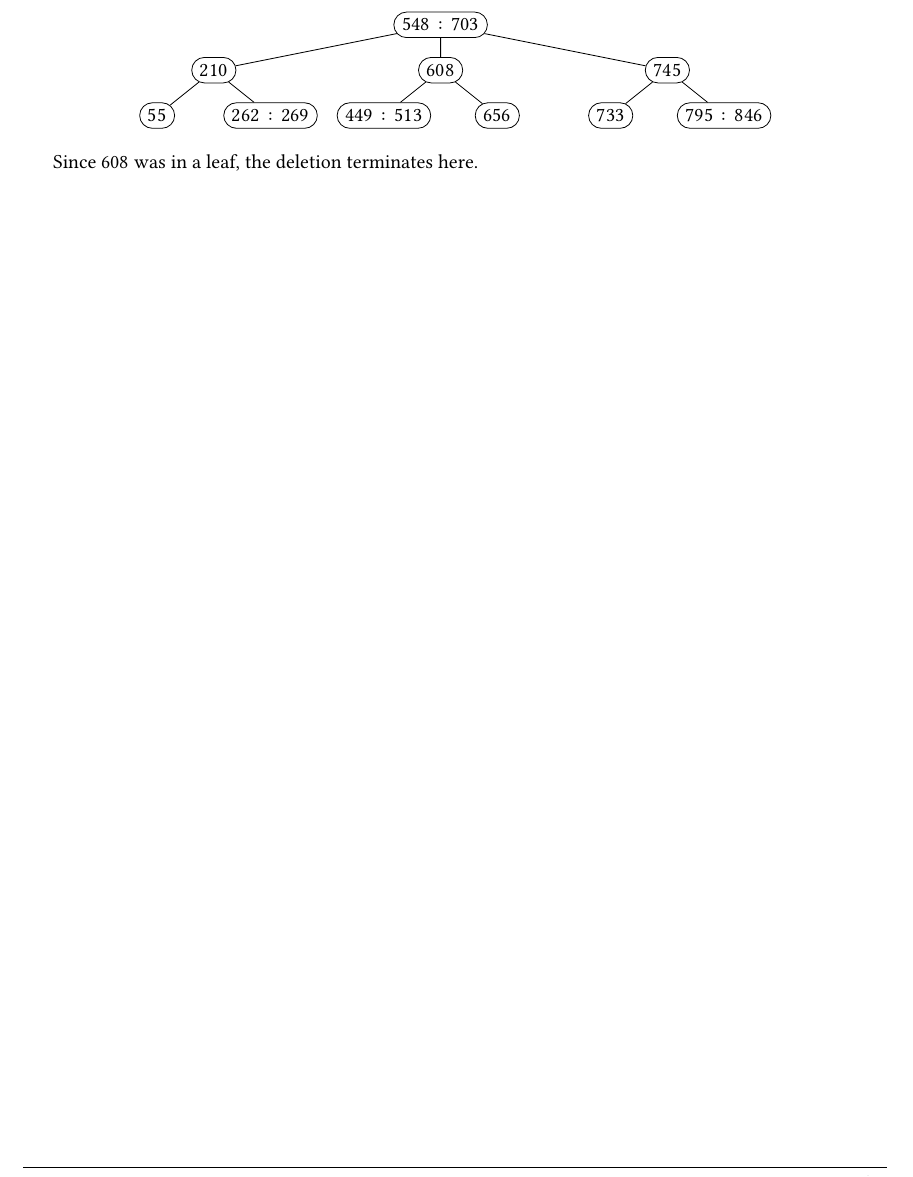
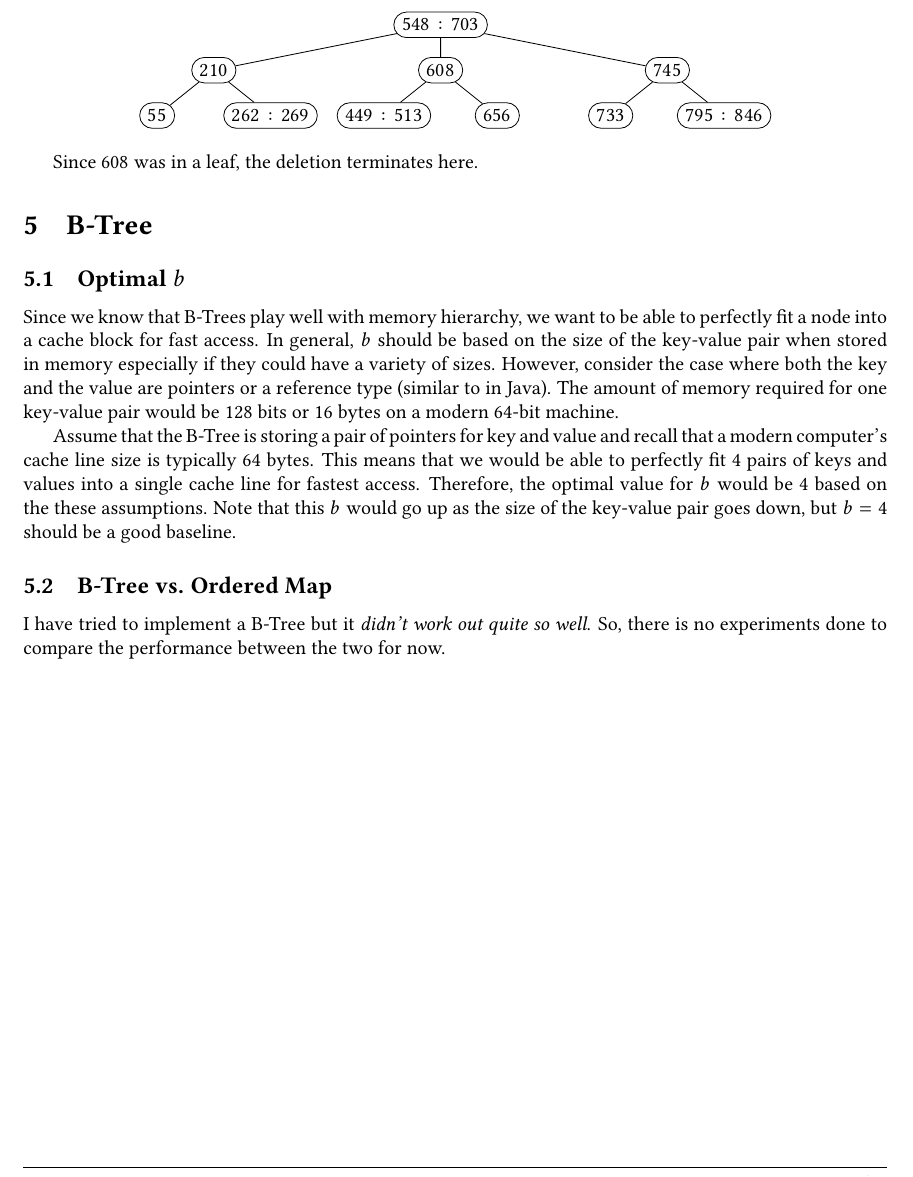
Before and after one commit to nngerncham/cs315_apal, a LaTeX problem sheet (assignments/asn01/report/main.tex, which reads assignments/asn01/report/05-btree.tex): part of page 11 of 11, cut so that both start at the same text. Compiled offline with pdfLaTeX.

Commit message:
task 5 added

```diff
--- /dev/null
+++ b/assignments/asn01/report/05-btree.tex
@@ -0,0 +1,14 @@
+\section{B-Tree}
+
+\subsection{Optimal $b$}
+
+Since we know that B-Trees play well with memory hierarchy, we want to be able to perfectly fit a node into a cache block for fast access.
+In general, $b$ should be based on the size of the key-value pair when stored in memory especially if they could have a variety of sizes.
+However, consider the case where both the key and the value are pointers or a reference type (similar to in Java).
+The amount of memory required for one key-value pair would be 128 bits or 16 bytes on a modern 64-bit machine.
+
+Assume that the B-Tree is storing a pair of pointers for key and value and recall that a modern computer's cache line size is typically 64 bytes. This means that we would be able to perfectly fit 4 pairs of keys and values into a single cache line for fastest access. Therefore, the optimal value for $b$ would be 4 based on the these assumptions. Note that this $b$ would go up as the size of the key-value pair goes down, but $b = 4$ should be a good baseline.
+
+\subsection{B-Tree vs. Ordered Map}
+
+I have tried to implement a B-Tree but it \textit{didn't work out quite so well}. So, there is no experiments done to compare the performance between the two for now.
--- a/assignments/asn01/report/main.tex
+++ b/assignments/asn01/report/main.tex
@@ -14,5 +14,6 @@
 \input{02-skip-list-space.tex}
 \input{03-skip-lists.tex}
 \input{04-ab-tree-ops.tex}
+\input{05-btree.tex}
 
 \end{document}
```
